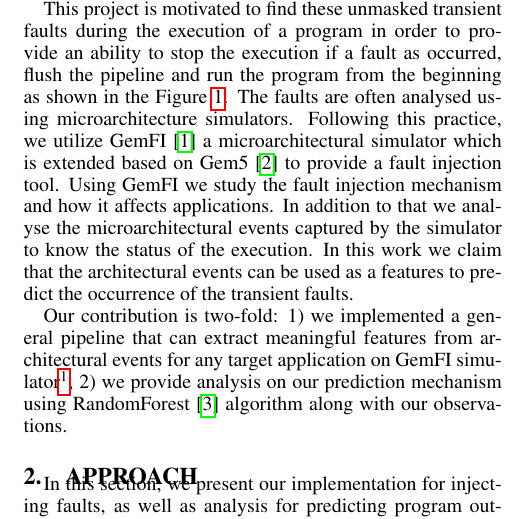
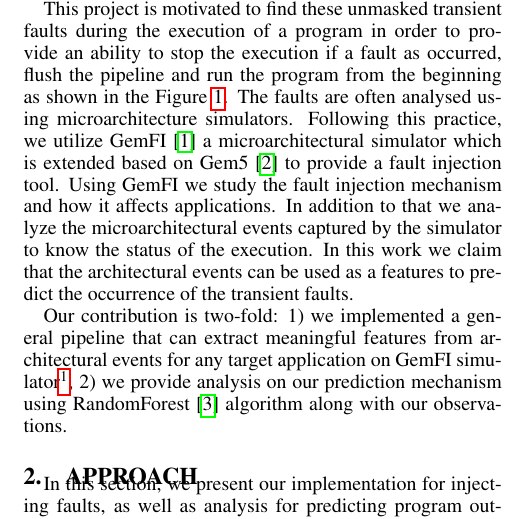
Before and after one commit to zqsui/EECS573_finalproj, a LaTeX paper (report/main.tex, which reads report/introduction.tex): part of one column of page 1 of 5, cut so that both start at the same text. Compiled offline with pdfLaTeX.

Commit message:
update intro

```diff
--- a/report/introduction.tex
+++ b/report/introduction.tex
@@ -1,6 +1,6 @@
 \section{Introduction}
 This technical report presents a general pipeline to analyze the features that can predict transients faults during execution of a program. These faults are caused by either alpha particles stemming from radioactive decay, or neutrons that are present in the atmosphere. These external particles add or remove charge causing electron or hole pairs absorbed by source or drain diffusion process. These faults occur for a very short period of time and gets masked at various stages execution. Some of the factors responsible for this masking are a) logic masking b) timing masking, c) electrical masking, d) microarchitectural masking and e) software masking. Due to the presence of so many masking factors, the transient faults are masked 80\% of the time. However, the 20\% chance to produce a fault prevents it from being used in extreme conditions. These faults generally results in a fault (segmentation) in the execution of an application or produce an incorrect output.
 
-This project is motivated to find these unmasked transient faults during the execution of a program in order to provide an ability to stop the execution if a fault as occurred, flush the pipeline and run the program from the beginning as shown in the Figure~\ref{fig:teaser}. The faults are often analysed using microarchitecture simulators. Following this practice, we utilize GemFI \cite{parasyris2014gemfi} a microarchitectural simulator which is extended based on Gem5 \cite{Binkert:2011:GS:2024716.2024718} to provide a fault injection tool. Using GemFI we study the fault injection mechanism and how it affects applications. In addition to that we analyse the microarchitectural events captured by the simulator to know the status of the execution. In this work we claim that the architectural events can be used as a features to predict the occurrence of the transient faults.
+This project is motivated to find these unmasked transient faults during the execution of a program in order to provide an ability to stop the execution if a fault as occurred, flush the pipeline and run the program from the beginning as shown in the Figure~\ref{fig:teaser}. The faults are often analysed using microarchitecture simulators. Following this practice, we utilize GemFI \cite{parasyris2014gemfi} a microarchitectural simulator which is extended based on Gem5 \cite{Binkert:2011:GS:2024716.2024718} to provide a fault injection tool. Using GemFI we study the fault injection mechanism and how it affects applications. In addition to that we analyze the microarchitectural events captured by the simulator to know the status of the execution. In this work we claim that the architectural events can be used as a features to predict the occurrence of the transient faults.
 
 Our contribution is two-fold: 1) we implemented a general pipeline that can extract meaningful features from architectural events for any target application on GemFI simulator\footnote{https://github.com/zqsui/EECS573\_finalproj}, 2) we provide analysis on our prediction mechanism using RandomForest \cite{breiman2001random} algorithm along with our observations.
```
